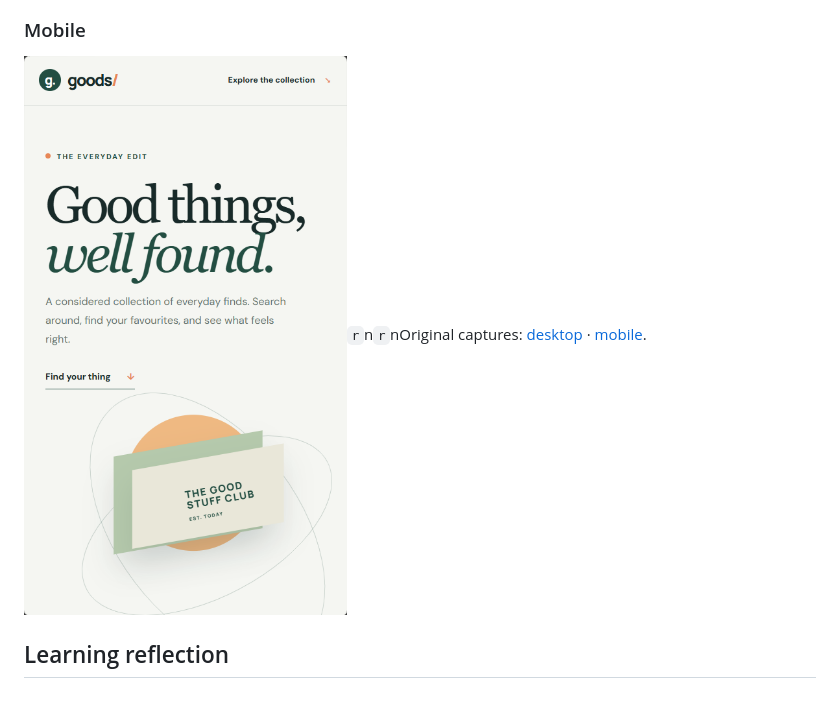
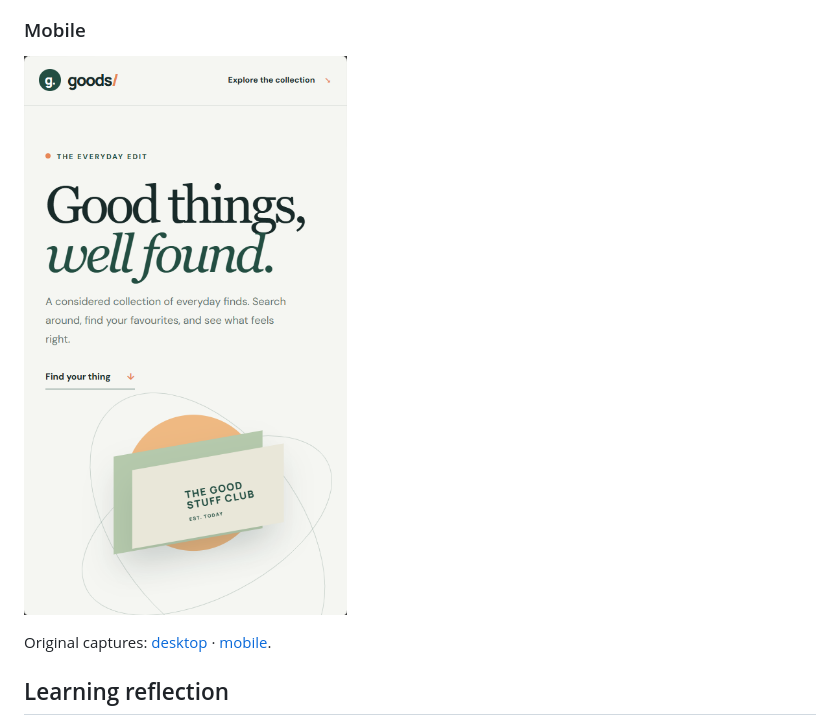
Before and after one commit to cecilia-obeng/frontend-foundations-training, a Markdown page: product-explorer/README.md, the part around the change. Rendered like a GitHub page; blank space fills up the shorter version.

Commit message:
docs: fix screenshot link formatting

```diff
--- a/product-explorer/README.md
+++ b/product-explorer/README.md
@@ -69,7 +69,9 @@ When the page loads, `app.js` calls `getProducts()` in `api.js`. That function s
 
 ### Mobile
 
-![Product Explorer on mobile](./screenshots/mobile-page.png)`r`n`r`nOriginal captures: [desktop](./screenshots/deskstop.png) · [mobile](./screenshots/mobile.png).
+![Product Explorer on mobile](./screenshots/mobile-page.png)
+
+Original captures: [desktop](./screenshots/deskstop.png) · [mobile](./screenshots/mobile.png).
 
 ## Learning reflection
 
```
